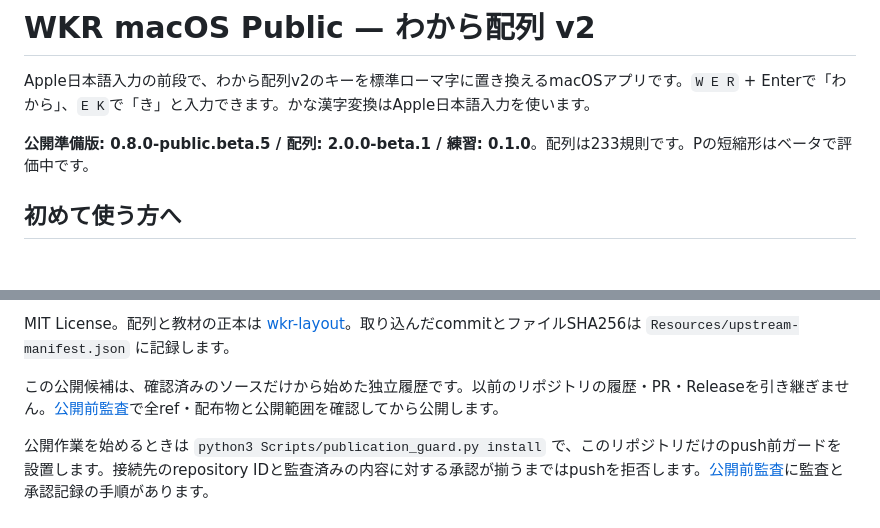
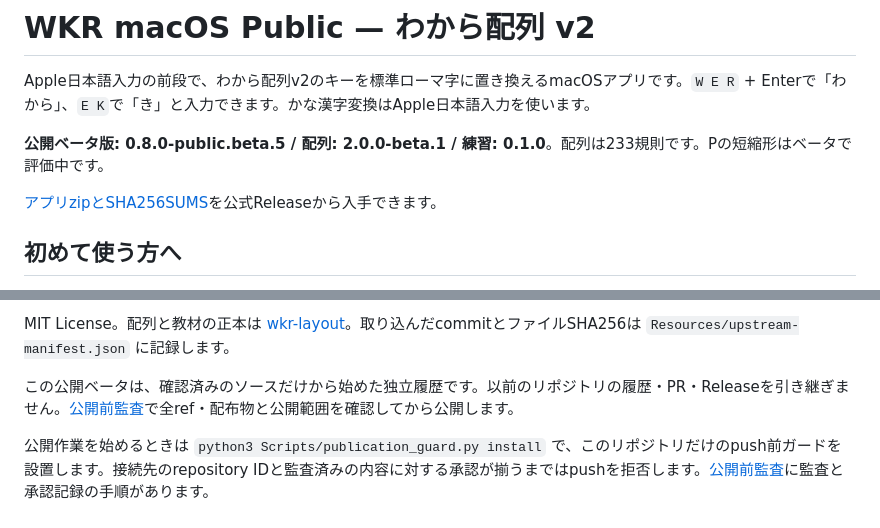
Before and after one commit to yuhkis/wkr-macos, a Markdown page: README.md, 2 parts joined by grey strips. GitHub-like rendering; blank space fills up the shorter version.

```diff
--- a/README.md
+++ b/README.md
@@ -2,7 +2,9 @@
 
 Apple日本語入力の前段で、わから配列v2のキーを標準ローマ字に置き換えるmacOSアプリです。`W E R` + Enterで「わから」、`E K`で「き」と入力できます。かな漢字変換はApple日本語入力を使います。
 
-**公開準備版: 0.8.0-public.beta.5 / 配列: 2.0.0-beta.1 / 練習: 0.1.0**。配列は233規則です。Pの短縮形はベータで評価中です。
+**公開ベータ版: 0.8.0-public.beta.5 / 配列: 2.0.0-beta.1 / 練習: 0.1.0**。配列は233規則です。Pの短縮形はベータで評価中です。
+
+[アプリzipとSHA256SUMS](https://github.com/yuhkis/wkr-macos/releases/tag/v0.8.0-public.beta.5)を公式Releaseから入手できます。
 
 ## 初めて使う方へ
 
@@ -41,6 +43,6 @@ make package
 
 MIT License。配列と教材の正本は [wkr-layout](https://github.com/yuhkis/wkr-layout)。取り込んだcommitとファイルSHA256は `Resources/upstream-manifest.json` に記録します。
 
-この公開候補は、確認済みのソースだけから始めた独立履歴です。以前のリポジトリの履歴・PR・Releaseを引き継ぎません。[公開前監査](docs/publication-audit.md)で全ref・配布物と公開範囲を確認してから公開します。
+この公開ベータは、確認済みのソースだけから始めた独立履歴です。以前のリポジトリの履歴・PR・Releaseを引き継ぎません。[公開前監査](docs/publication-audit.md)で全ref・配布物と公開範囲を確認してから公開します。
 
 公開作業を始めるときは `python3 Scripts/publication_guard.py install` で、このリポジトリだけのpush前ガードを設置します。接続先のrepository IDと監査済みの内容に対する承認が揃うまではpushを拒否します。[公開前監査](docs/publication-audit.md)に監査と承認記録の手順があります。
```
Also changed, not shown: docs/install.md (+3 -3 lines), docs/release-0.8.0-public.beta.5.md (+2 -4 lines).
